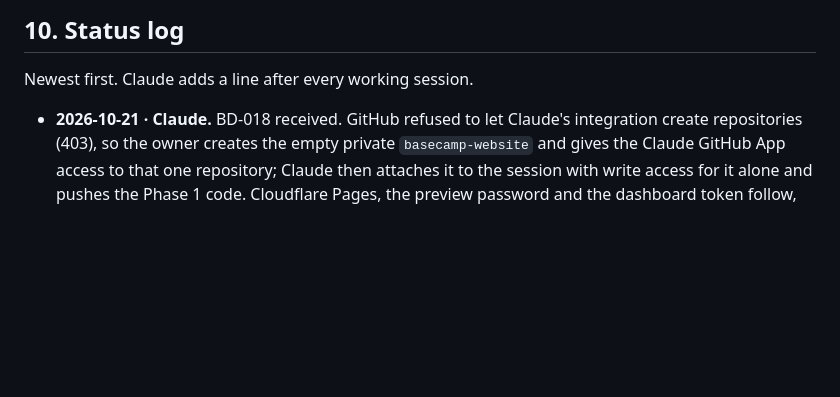
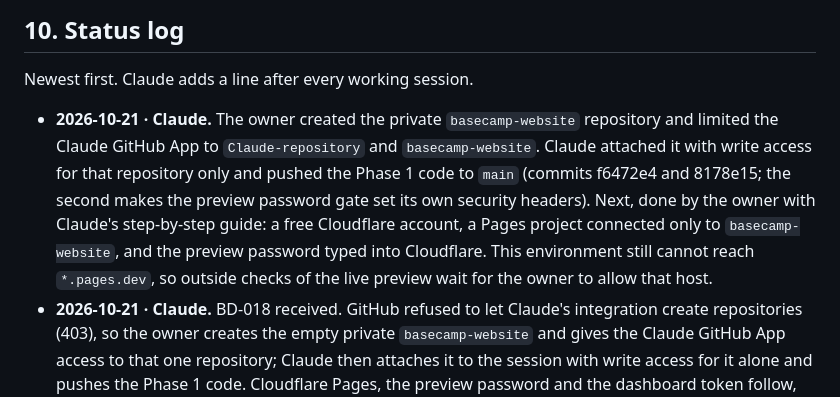
Before and after one commit to jeanpaulcocaleca-create/Claude-repository, a Markdown page: basecamp/CODEX.md, the part around the change. Rendered like a GitHub page; blank space fills up the shorter version.

Commit message:
Basecamp codex: Basecamp repository created and Phase 1 code pushed
Co-Authored-By: Claude Opus 5.5 <noreply@anthropic.com>
Claude-Session: https://claude.ai/code/session_01BtnjdKBKEQ1PnPxByNLTUe

```diff
--- a/basecamp/CODEX.md
+++ b/basecamp/CODEX.md
@@ -363,6 +363,7 @@ ChatGPT's "Limited Authorization, Private Preview Setup" message, pasted by the
 
 Newest first. Claude adds a line after every working session.
 
+- **2026-10-21 · Claude.** The owner created the private `basecamp-website` repository and limited the Claude GitHub App to `Claude-repository` and `basecamp-website`. Claude attached it with write access for that repository only and pushed the Phase 1 code to `main` (commits f6472e4 and 8178e15; the second makes the preview password gate set its own security headers). Next, done by the owner with Claude's step-by-step guide: a free Cloudflare account, a Pages project connected only to `basecamp-website`, and the preview password typed into Cloudflare. This environment still cannot reach `*.pages.dev`, so outside checks of the live preview wait for the owner to allow that host.
 - **2026-10-21 · Claude.** BD-018 received. GitHub refused to let Claude's integration create repositories (403), so the owner creates the empty private `basecamp-website` and gives the Claude GitHub App access to that one repository; Claude then attaches it to the session with write access for it alone and pushes the Phase 1 code. Cloudflare Pages, the preview password and the dashboard token follow, each done by the owner. This environment cannot reach `*.pages.dev` or Higgsfield's image host until the owner allows them.
 - **2026-10-21 · Claude.** Phase 1 (BD-016) built and tested locally in the new `basecamp-website` project; not pushed anywhere yet, because the repository and the session's write access wait for the owner's approval. Delivered: a 25-page bilingual site with test content, following the property-page structure (BD-002) plus a new The Stay page with FAQ; the Owner Dashboard on Sveltia CMS with token-only sign-in limited to one repository; a browser-run demo that edits a room in English and Spanish, uploads a photo and shows both on the rebuilt site; Phase 1 locks (noindex, a build that refuses live booking modes, a Cloudflare password gate that fails closed); 17 rule tests; an axe scan and 360 px check of 15 pages with no violations; a Cloudflare Pages evaluation; and a security and access plan. Images (BD-017): no old images; four illustrations made in code; three Higgsfield images generated but blocked from download by this environment's network (host `d8j0ntlcm91z4.cloudfront.net`); hero and quetzal refused by Higgsfield's daily limit for the account's grace period. Deliverables and the pending list are in `docs/FASE-1-INFORME.md` of the new project, sent to the owner as files. Stopped for a new authorization.
 - **2026-10-20 · Claude.** The owner's planning direction for D-01 to D-12 arrived through ChatGPT's message, pasted by the owner. Recorded as BD-015, with each item marked approved, pending verification, still a proposal, or reserved for after GO. Marked BQ-05, BQ-10, BQ-29, BQ-31, BQ-33, BQ-34, BQ-35 and BQ-36 answered, and BQ-24, BQ-28 and BQ-32 in progress. Wrote `HOTEL-LINK-PREGUNTAS.md`, the 13 questions ready to send in Spanish and English, question 13 first, with the Latin America support contact. Added D-08 evidence and a concrete solution to `ARCHITECTURE.md` §11.2. Added `STRATEGY-REVIEW.md` §13, covering measurement at launch, the seven consent conditions, the data collected, and intent versus completed booking; Conversions API postponed. Added a status section to `DECISIONES-PENDIENTES.md`. Not GO; no code, repositories, services or Hotel Link changes.
```
